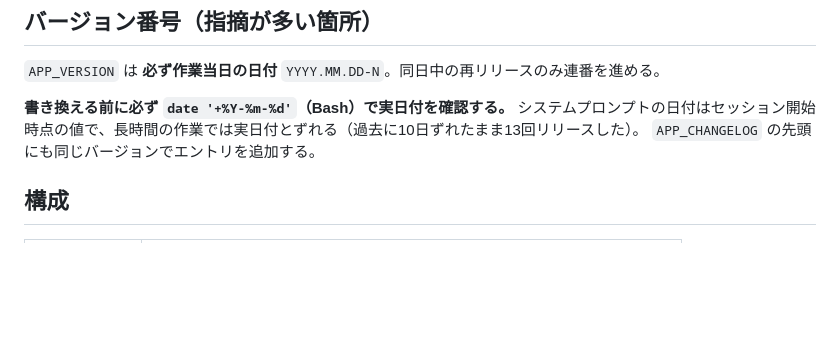
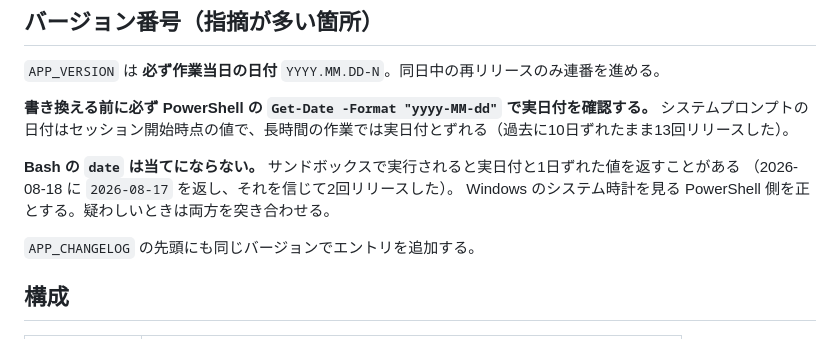
Before and after one commit to YosukeSato827/basketball-scoresheet, a Markdown page: CLAUDE.md, the part around the change. Drawn GitHub-style; blank space fills up the shorter version.

Commit message:
Docs: verify the release date with PowerShell, not Bash date
Bash date returned 2026-08-17 on 2026-08-18 from the sandbox, and two
releases went out mislabelled before Windows' clock was checked.

Co-Authored-By: Claude Opus 5 <noreply@anthropic.com>

```diff
--- a/CLAUDE.md
+++ b/CLAUDE.md
@@ -23,8 +23,13 @@ Firebase 認証に依存しているため実行できない。push までで止
 
 `APP_VERSION` は **必ず作業当日の日付** `YYYY.MM.DD-N`。同日中の再リリースのみ連番を進める。
 
-**書き換える前に必ず `date '+%Y-%m-%d'`（Bash）で実日付を確認する。**
+**書き換える前に必ず PowerShell の `Get-Date -Format "yyyy-MM-dd"` で実日付を確認する。**
 システムプロンプトの日付はセッション開始時点の値で、長時間の作業では実日付とずれる（過去に10日ずれたまま13回リリースした）。
+
+**Bash の `date` は当てにならない。** サンドボックスで実行されると実日付と1日ずれた値を返すことがある
+（2026-08-18 に `2026-08-17` を返し、それを信じて2回リリースした）。
+Windows のシステム時計を見る PowerShell 側を正とする。疑わしいときは両方を突き合わせる。
+
 `APP_CHANGELOG` の先頭にも同じバージョンでエントリを追加する。
 
 ## 構成
```
